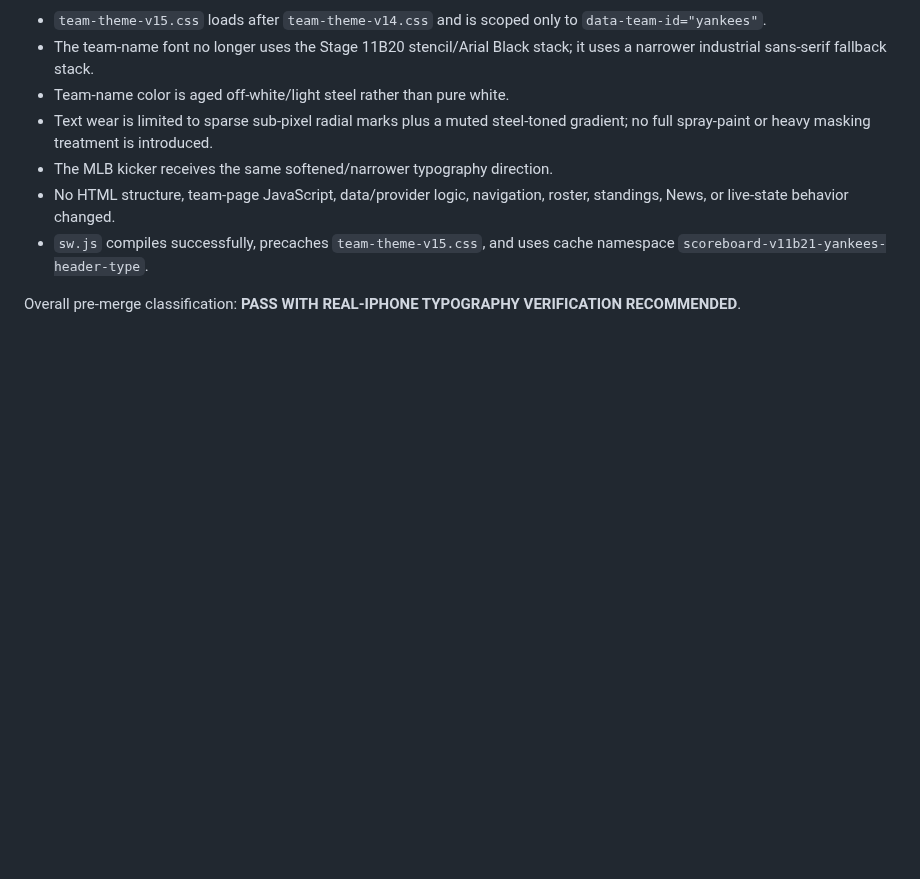
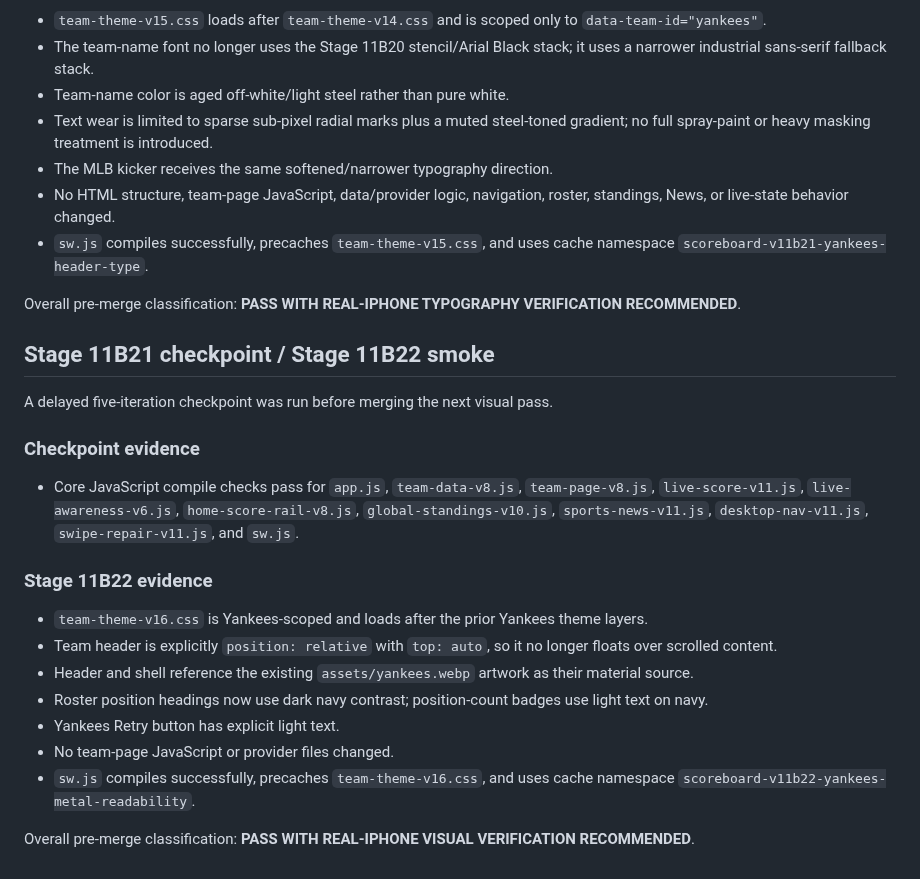
Before and after one commit to phshbone/bills-scoreboard-, a Markdown page: SMOKE-TEST.md, the part around the change. GitHub-like rendering; blank space fills up the shorter version.

Commit message:
Stage 11B22: record checkpoint and visual smoke

```diff
--- a/SMOKE-TEST.md
+++ b/SMOKE-TEST.md
@@ -322,3 +322,21 @@ Validated before merge as a Yankees-only CSS typography pass.
 - `sw.js` compiles successfully, precaches `team-theme-v15.css`, and uses cache namespace `scoreboard-v11b21-yankees-header-type`.
 
 Overall pre-merge classification: **PASS WITH REAL-IPHONE TYPOGRAPHY VERIFICATION RECOMMENDED**.
+
+
+## Stage 11B21 checkpoint / Stage 11B22 smoke
+A delayed five-iteration checkpoint was run before merging the next visual pass.
+
+### Checkpoint evidence
+- Core JavaScript compile checks pass for `app.js`, `team-data-v8.js`, `team-page-v8.js`, `live-score-v11.js`, `live-awareness-v6.js`, `home-score-rail-v8.js`, `global-standings-v10.js`, `sports-news-v11.js`, `desktop-nav-v11.js`, `swipe-repair-v11.js`, and `sw.js`.
+
+### Stage 11B22 evidence
+- `team-theme-v16.css` is Yankees-scoped and loads after the prior Yankees theme layers.
+- Team header is explicitly `position: relative` with `top: auto`, so it no longer floats over scrolled content.
+- Header and shell reference the existing `assets/yankees.webp` artwork as their material source.
+- Roster position headings now use dark navy contrast; position-count badges use light text on navy.
+- Yankees Retry button has explicit light text.
+- No team-page JavaScript or provider files changed.
+- `sw.js` compiles successfully, precaches `team-theme-v16.css`, and uses cache namespace `scoreboard-v11b22-yankees-metal-readability`.
+
+Overall pre-merge classification: **PASS WITH REAL-IPHONE VISUAL VERIFICATION RECOMMENDED**.
```
